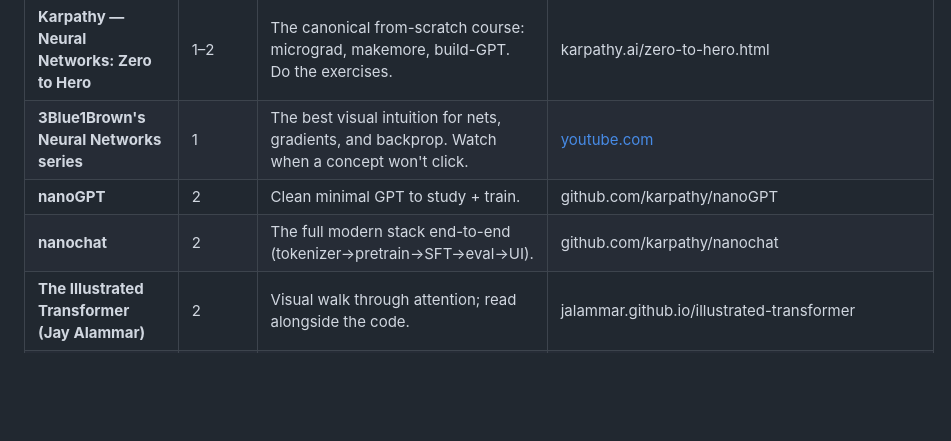
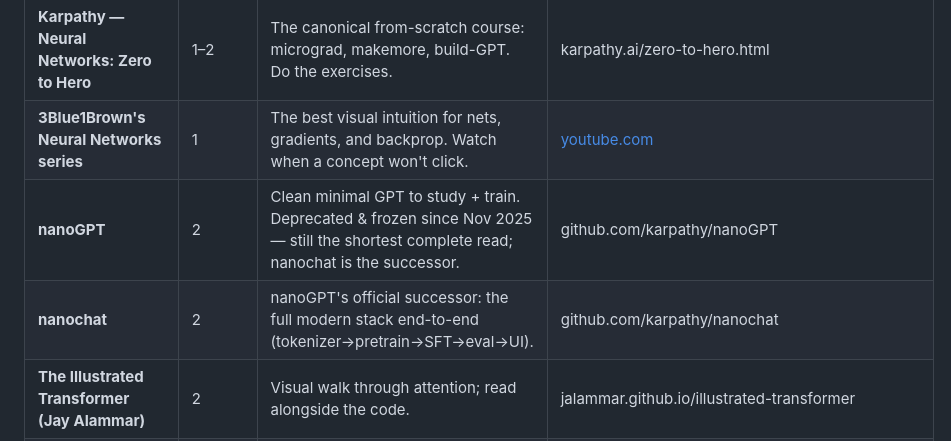
Before and after one commit to fadhlirahim/swe-to-researcher, a Markdown page: resources.md, the part around the change. GitHub-like rendering; blank space fills up the shorter version.

```diff
--- a/resources.md
+++ b/resources.md
@@ -16,8 +16,8 @@ notes which phase it serves. Verified current as of 2026-06.
 |---|---|---|---|
 | **Karpathy — Neural Networks: Zero to Hero** | 1–2 | The canonical from-scratch course: micrograd, makemore, build-GPT. Do the exercises. | karpathy.ai/zero-to-hero.html |
 | **3Blue1Brown's Neural Networks series** | 1 | The best visual intuition for nets, gradients, and backprop. Watch when a concept won't click. | [youtube.com](https://www.youtube.com/watch?v=aircAruvnKk&list=PLZHQObOWTQDNU6R1_67000Dx_ZCJB-3pi) |
-| **nanoGPT** | 2 | Clean minimal GPT to study + train. | github.com/karpathy/nanoGPT |
-| **nanochat** | 2 | The full modern stack end-to-end (tokenizer→pretrain→SFT→eval→UI). | github.com/karpathy/nanochat |
+| **nanoGPT** | 2 | Clean minimal GPT to study + train. Deprecated & frozen since Nov 2025 — still the shortest complete read; nanochat is the successor. | github.com/karpathy/nanoGPT |
+| **nanochat** | 2 | nanoGPT's official successor: the full modern stack end-to-end (tokenizer→pretrain→SFT→eval→UI). | github.com/karpathy/nanochat |
 | **The Illustrated Transformer (Jay Alammar)** | 2 | Visual walk through attention; read alongside the code. | jalammar.github.io/illustrated-transformer |
 | **Sebastian Raschka — Build an LLM (From Scratch)** | 2 | Thorough code-first book + repo (incl. GPT-2→Llama, Qwen-from-scratch). | github.com/rasbt/LLMs-from-scratch |
 | **fast.ai — Practical Deep Learning** | 0–1 | Top-down, build-first DL course. Free. | course.fast.ai |
```
Also changed, not shown: phase-0-orientation.md (+1 -1 lines), phase-2-transformers-llms.md (+2 -2 lines).
